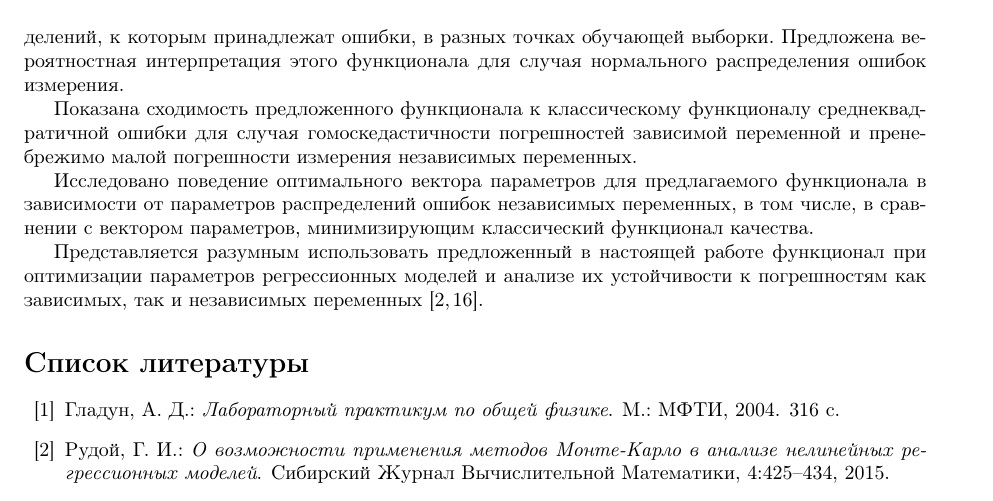
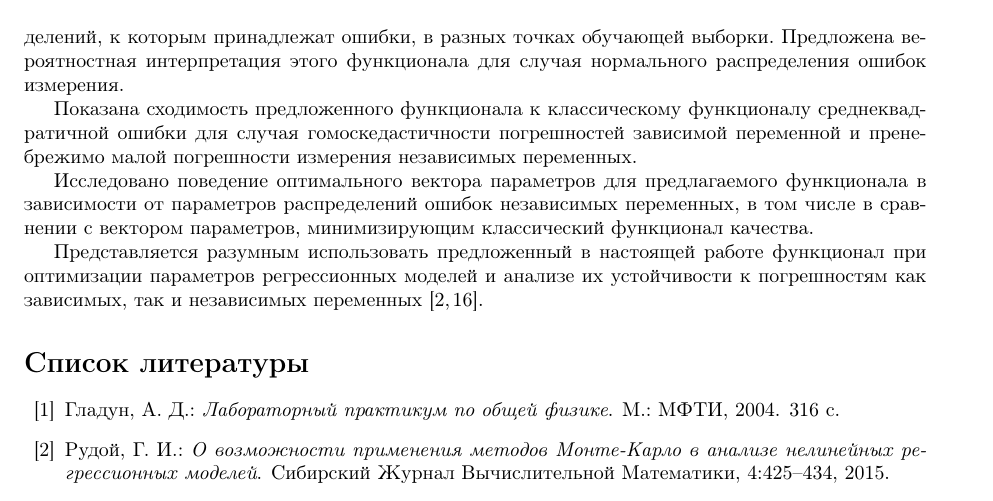
Before and after one commit to 0xd34df00d/RefractOptics, a LaTeX paper (doc/Rudoy2014LevMar.tex): part of page 11 of 13, cut so that both start at the same text. Compiled offline with pdfLaTeX.

Commit message:
[2014LevMar] Conclusion fixes.

```diff
--- a/doc/Rudoy2014LevMar.tex
+++ b/doc/Rudoy2014LevMar.tex
@@ -876,7 +876,7 @@ $k = 0.65$ (для $k = 0.7$ график выглядит аналогично)
 
 Исследовано поведение оптимального вектора параметров для предлагаемого
 функционала в зависимости от параметров распределений ошибок независимых
-переменных, в том числе, в сравнении с вектором параметров, минимизирующим
+переменных, в том числе в сравнении с вектором параметров, минимизирующим
 классический функционал качества.
 
 Представляется разумным использовать предложенный в настоящей работе функционал
```
